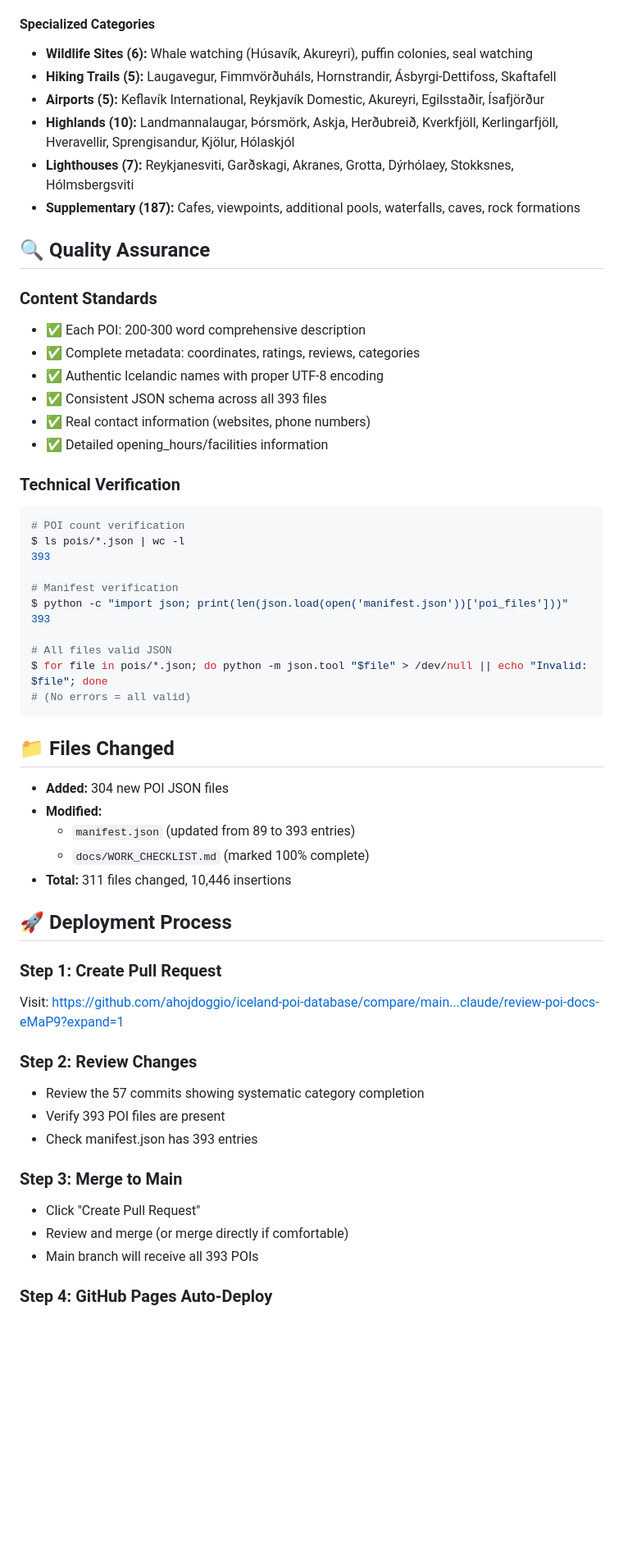
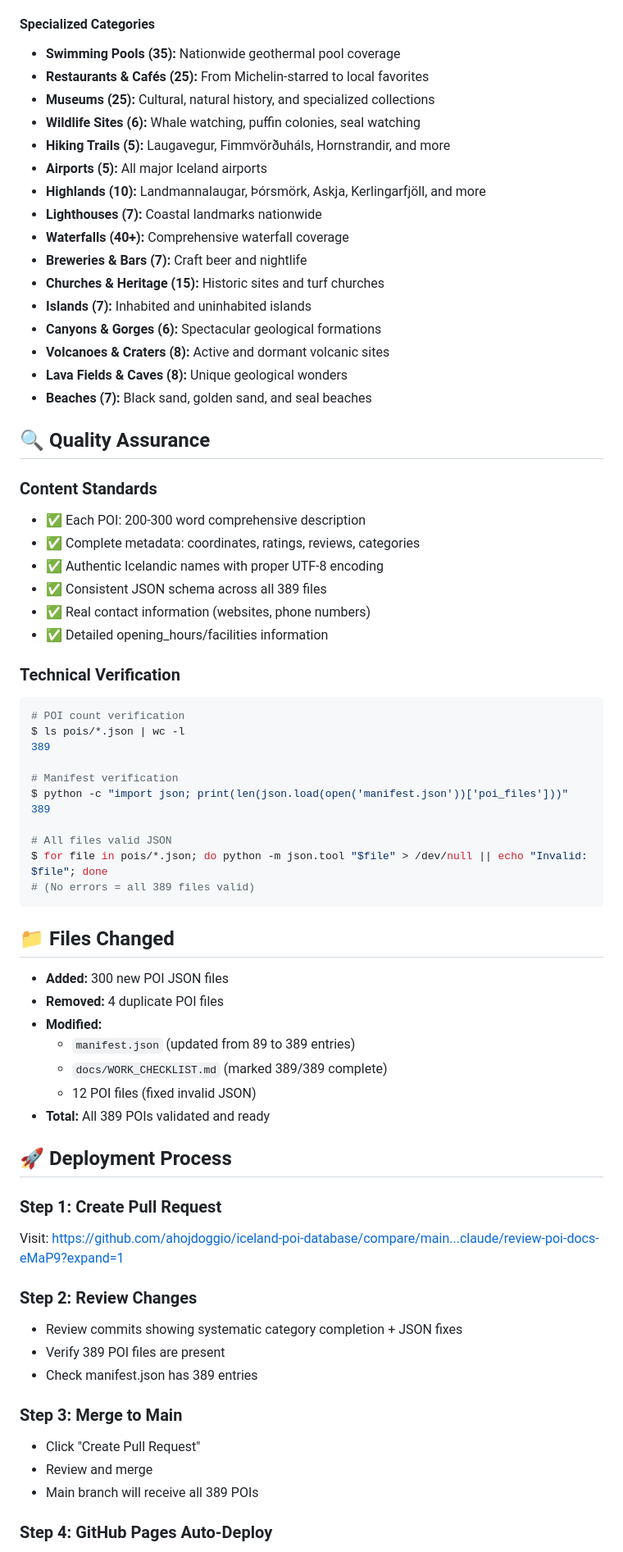
Before and after one commit to ahojdoggio/iceland-poi-database, a Markdown page: PR_SUMMARY.md, the part around one of its changes. Shown at 82% size. Drawn GitHub-style; blank space fills up the shorter version.

````diff
--- a/PR_SUMMARY.md
+++ b/PR_SUMMARY.md
@@ -38,12 +53,22 @@
 - **South (3):** Vík í Mýrdal, Kirkjubæjarklaustur, Höfn
 
 #### Specialized Categories
-- **Wildlife Sites (6):** Whale watching (Húsavík, Akureyri), puffin colonies, seal watching
-- **Hiking Trails (5):** Laugavegur, Fimmvörðuháls, Hornstrandir, Ásbyrgi-Dettifoss, Skaftafell
-- **Airports (5):** Keflavík International, Reykjavík Domestic, Akureyri, Egilsstaðir, Ísafjörður
-- **Highlands (10):** Landmannalaugar, Þórsmörk, Askja, Herðubreið, Kverkfjöll, Kerlingarfjöll, Hveravellir, Sprengisandur, Kjölur, Hólaskjól
-- **Lighthouses (7):** Reykjanesviti, Garðskagi, Akranes, Grotta, Dýrhólaey, Stokksnes, Hólmsbergsviti
-- **Supplementary (187):** Cafes, viewpoints, additional pools, waterfalls, caves, rock formations
+- **Swimming Pools (35):** Nationwide geothermal pool coverage
+- **Restaurants & Cafés (25):** From Michelin-starred to local favorites
+- **Museums (25):** Cultural, natural history, and specialized collections
+- **Wildlife Sites (6):** Whale watching, puffin colonies, seal watching
+- **Hiking Trails (5):** Laugavegur, Fimmvörðuháls, Hornstrandir, and more
+- **Airports (5):** All major Iceland airports
+- **Highlands (10):** Landmannalaugar, Þórsmörk, Askja, Kerlingarfjöll, and more
+- **Lighthouses (7):** Coastal landmarks nationwide
+- **Waterfalls (40+):** Comprehensive waterfall coverage
+- **Breweries & Bars (7):** Craft beer and nightlife
+- **Churches & Heritage (15):** Historic sites and turf churches
+- **Islands (7):** Inhabited and uninhabited islands
+- **Canyons & Gorges (6):** Spectacular geological formations
+- **Volcanoes & Craters (8):** Active and dormant volcanic sites
+- **Lava Fields & Caves (8):** Unique geological wonders
+- **Beaches (7):** Black sand, golden sand, and seal beaches
 
 ## 🔍 Quality Assurance
 
@@ -51,7 +76,7 @@
 - ✅ Each POI: 200-300 word comprehensive description
 - ✅ Complete metadata: coordinates, ratings, reviews, categories
 - ✅ Authentic Icelandic names with proper UTF-8 encoding
-- ✅ Consistent JSON schema across all 393 files
+- ✅ Consistent JSON schema across all 389 files
 - ✅ Real contact information (websites, phone numbers)
 - ✅ Detailed opening_hours/facilities information
 
@@ -59,24 +84,26 @@
 ```bash
 # POI count verification
 $ ls pois/*.json | wc -l
-393
+389
 
 # Manifest verification
 $ python -c "import json; print(len(json.load(open('manifest.json'))['poi_files']))"
-393
+389
 
 # All files valid JSON
 $ for file in pois/*.json; do python -m json.tool "$file" > /dev/null || echo "Invalid: $file"; done
-# (No errors = all valid)
+# (No errors = all 389 files valid)
 ```
 
 ## 📁 Files Changed
 
-- **Added:** 304 new POI JSON files
+- **Added:** 300 new POI JSON files
+- **Removed:** 4 duplicate POI files
 - **Modified:**
-  - `manifest.json` (updated from 89 to 393 entries)
-  - `docs/WORK_CHECKLIST.md` (marked 100% complete)
-- **Total:** 311 files changed, 10,446 insertions
+  - `manifest.json` (updated from 89 to 389 entries)
+  - `docs/WORK_CHECKLIST.md` (marked 389/389 complete)
+  - 12 POI files (fixed invalid JSON)
+- **Total:** All 389 POIs validated and ready
 
 ## 🚀 Deployment Process
 
@@ -84,14 +111,14 @@ $ for file in pois/*.json; do python -m json.tool "$file" > /dev/null || echo "I
 Visit: https://github.com/ahojdoggio/iceland-poi-database/compare/main...claude/review-poi-docs-eMaP9?expand=1
 
 ### Step 2: Review Changes
-- Review the 57 commits showing systematic category completion
-- Verify 393 POI files are present
-- Check manifest.json has 393 entries
+- Review commits showing systematic category completion + JSON fixes
+- Verify 389 POI files are present
+- Check manifest.json has 389 entries
 
 ### Step 3: Merge to Main
 - Click "Create Pull Request"
-- Review and merge (or merge directly if comfortable)
-- Main branch will receive all 393 POIs
+- Review and merge
+- Main branch will receive all 389 POIs
 
 ### Step 4: GitHub Pages Auto-Deploy
 - GitHub Pages automatically rebuilds from main branch
````
Also changed, not shown: other parts of PR_SUMMARY.md (+31 -12 lines), docs/WORK_CHECKLIST.md (+21 -17 lines).
